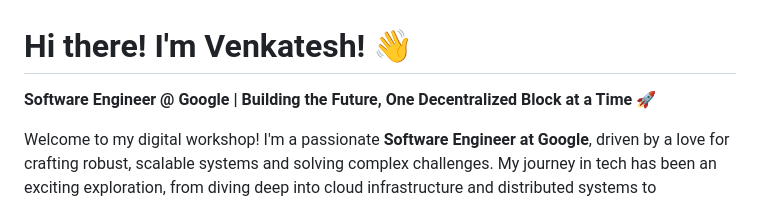
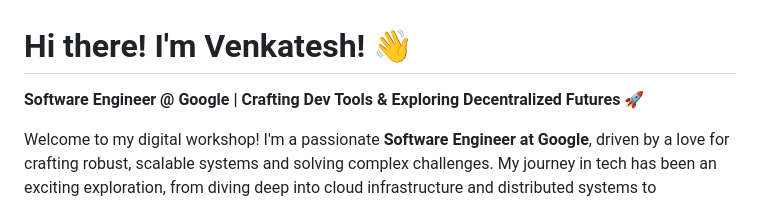
Before and after one commit to flick-23/flick-23, a Markdown page: README.md, the part around the change. GitHub-like rendering.

```diff
--- a/README.md
+++ b/README.md
@@ -1,6 +1,6 @@
 # Hi there\! I'm Venkatesh\! 👋
 
-**Software Engineer @ Google | Building the Future, One Decentralized Block at a Time** 🚀
+**Software Engineer @ Google | Crafting Dev Tools & Exploring Decentralized Futures 🚀**
 
 Welcome to my digital workshop\! I'm a passionate **Software Engineer at Google**, driven by a love for crafting robust, scalable systems and solving complex challenges. My journey in tech has been an exciting exploration, from diving deep into cloud infrastructure and distributed systems to experimenting with the frontiers of Generative AI.
 
```
